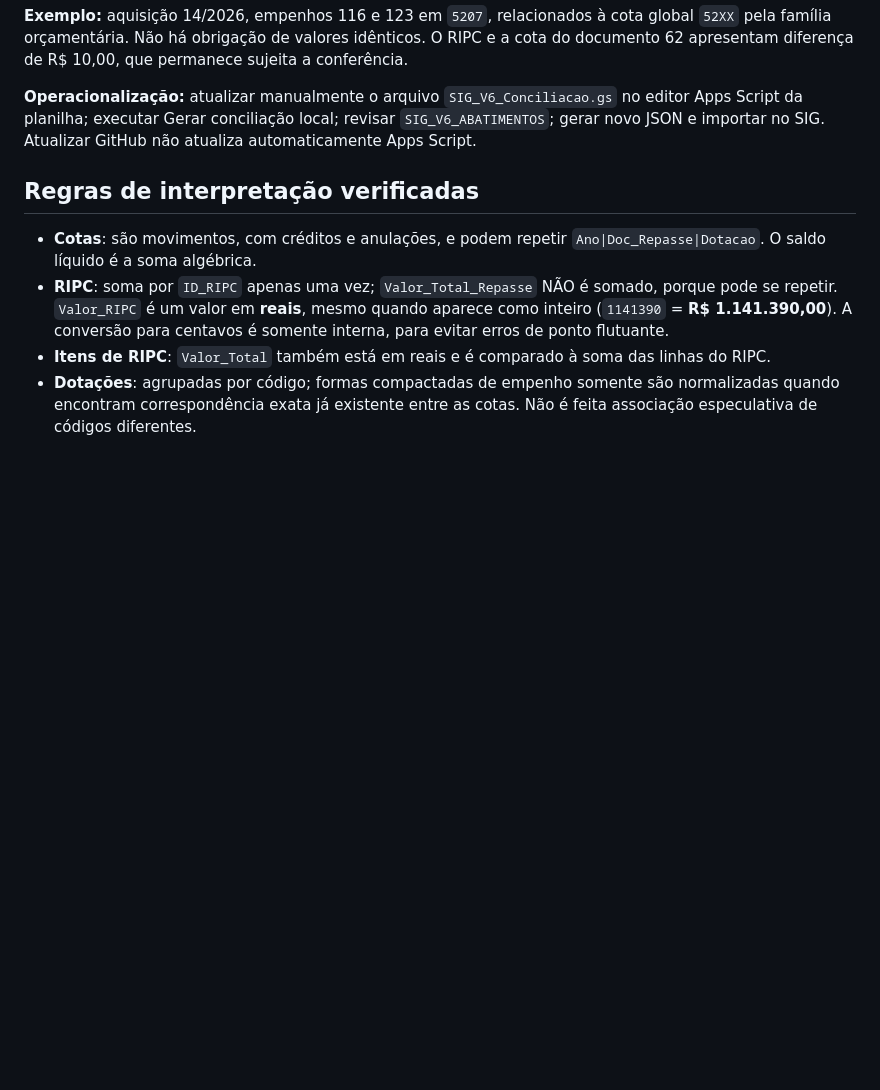
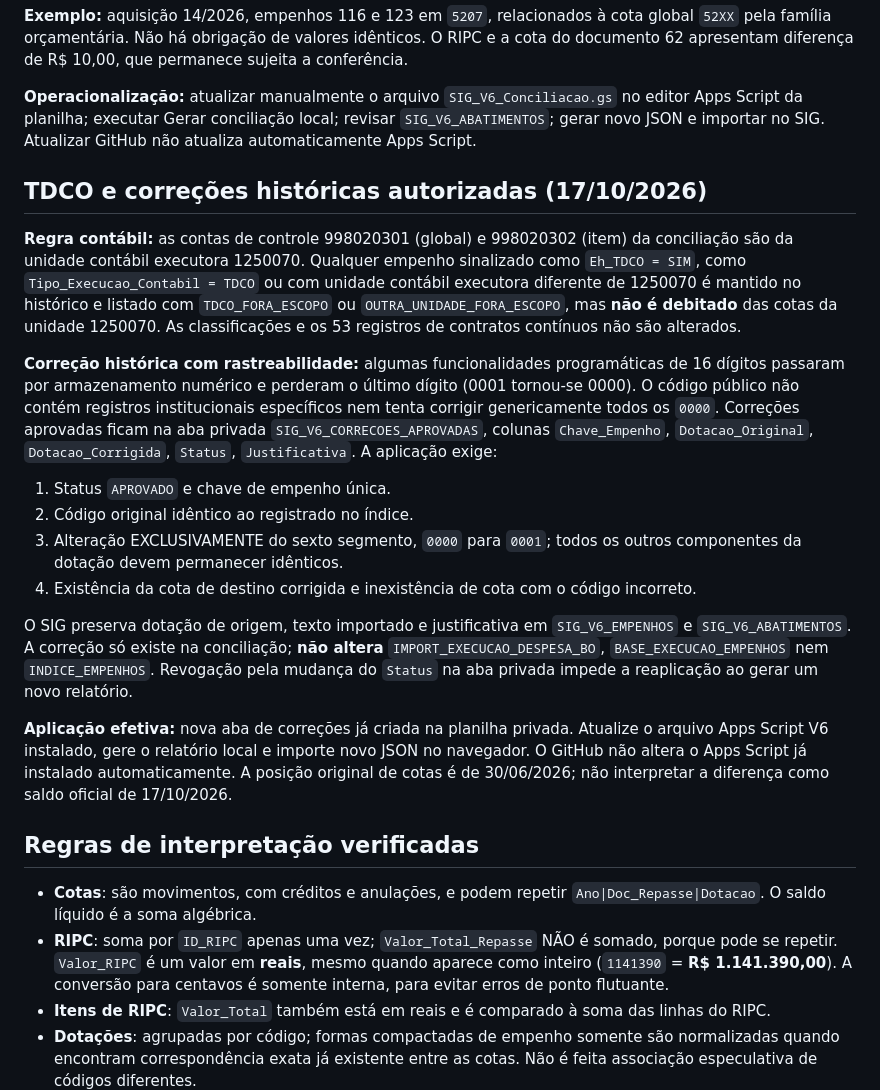
Before and after one commit to brunodev-creator/painel-tarefas-csatic, a Markdown page: gestao/GUIA_V6.md, the part around the change. Rendered like a GitHub page; blank space fills up the shorter version.

Commit message:
Documentar exclusão TDCO e aba privada de correções históricas aprovadas

```diff
--- a/gestao/GUIA_V6.md
+++ b/gestao/GUIA_V6.md
@@ -66,6 +66,20 @@ A diferença **cota líquida menos empenhos atribuídos** é valor gerencial, N
 **Exemplo:** aquisição 14/2026, empenhos 116 e 123 em `5207`, relacionados à cota global `52XX` pela família orçamentária. Não há obrigação de valores idênticos. O RIPC e a cota do documento 62 apresentam diferença de R$ 10,00, que permanece sujeita a conferência.
 
 **Operacionalização:** atualizar manualmente o arquivo `SIG_V6_Conciliacao.gs` no editor Apps Script da planilha; executar Gerar conciliação local; revisar `SIG_V6_ABATIMENTOS`; gerar novo JSON e importar no SIG. Atualizar GitHub não atualiza automaticamente Apps Script.
+## TDCO e correções históricas autorizadas (17/10/2026)
+
+**Regra contábil:** as contas de controle 998020301 (global) e 998020302 (item) da conciliação são da unidade contábil executora 1250070. Qualquer empenho sinalizado como `Eh_TDCO = SIM`, como `Tipo_Execucao_Contabil = TDCO` ou com unidade contábil executora diferente de 1250070 é mantido no histórico e listado com `TDCO_FORA_ESCOPO` ou `OUTRA_UNIDADE_FORA_ESCOPO`, mas **não é debitado** das cotas da unidade 1250070. As classificações e os 53 registros de contratos contínuos não são alterados.
+
+**Correção histórica com rastreabilidade:** algumas funcionalidades programáticas de 16 dígitos passaram por armazenamento numérico e perderam o último dígito (0001 tornou-se 0000). O código público não contém registros institucionais específicos nem tenta corrigir genericamente todos os `0000`. Correções aprovadas ficam na aba privada `SIG_V6_CORRECOES_APROVADAS`, colunas `Chave_Empenho`, `Dotacao_Original`, `Dotacao_Corrigida`, `Status`, `Justificativa`. A aplicação exige:
+
+1. Status `APROVADO` e chave de empenho única.
+2. Código original idêntico ao registrado no índice.
+3. Alteração EXCLUSIVAMENTE do sexto segmento, `0000` para `0001`; todos os outros componentes da dotação devem permanecer idênticos.
+4. Existência da cota de destino corrigida e inexistência de cota com o código incorreto.
+
+O SIG preserva dotação de origem, texto importado e justificativa em `SIG_V6_EMPENHOS` e `SIG_V6_ABATIMENTOS`. A correção só existe na conciliação; **não altera** `IMPORT_EXECUCAO_DESPESA_BO`, `BASE_EXECUCAO_EMPENHOS` nem `INDICE_EMPENHOS`. Revogação pela mudança do `Status` na aba privada impede a reaplicação ao gerar um novo relatório.
+
+**Aplicação efetiva:** nova aba de correções já criada na planilha privada. Atualize o arquivo Apps Script V6 instalado, gere o relatório local e importe novo JSON no navegador. O GitHub não altera o Apps Script já instalado automaticamente. A posição original de cotas é de 30/06/2026; não interpretar a diferença como saldo oficial de 17/10/2026.
 ## Regras de interpretação verificadas
 
 - **Cotas**: são movimentos, com créditos e anulações, e podem repetir `Ano|Doc_Repasse|Dotacao`. O saldo líquido é a soma algébrica.
```
